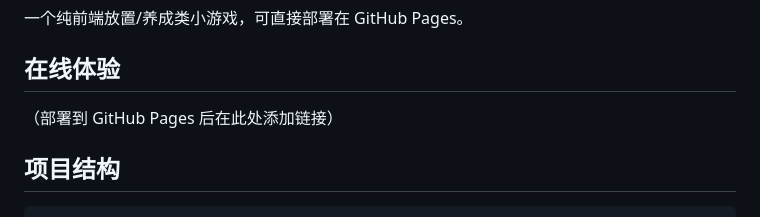
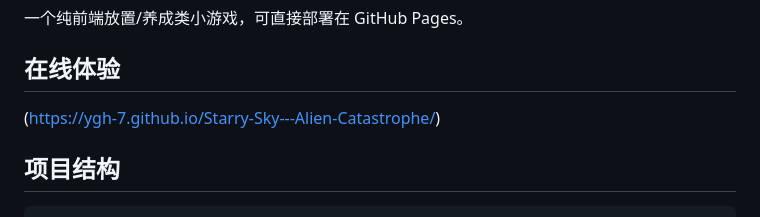
Before and after one commit to ygh-7/Starry-Sky---Alien-Catastrophe, a Markdown page: README.md, the part around the change. Drawn GitHub-style.

```diff
--- a/README.md
+++ b/README.md
@@ -4,7 +4,7 @@
 
 ## 在线体验
 
-（部署到 GitHub Pages 后在此处添加链接）
+(https://ygh-7.github.io/Starry-Sky---Alien-Catastrophe/)
 
 ## 项目结构
 
```
